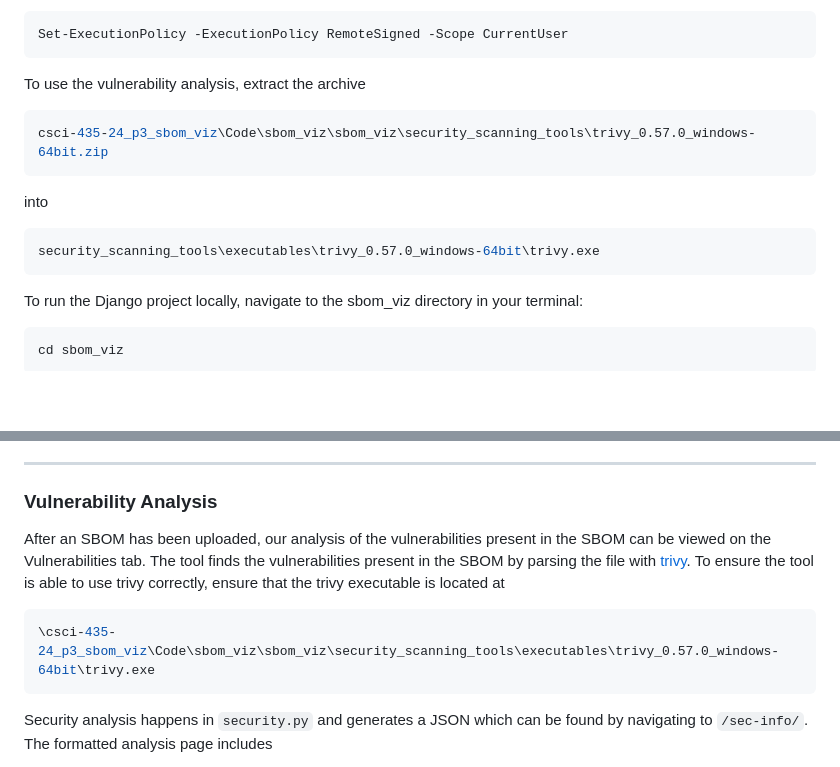
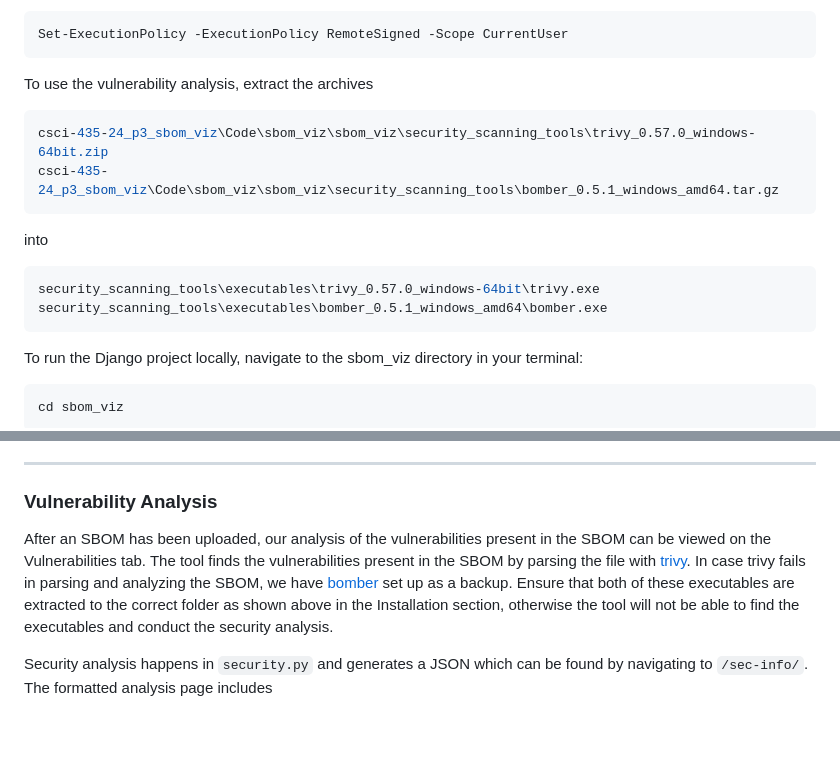
Before and after one commit to csci-435-fall-2024/csci-435-24_p3_sbom_viz, a Markdown page: README.md, 2 parts joined by grey strips. Rendered like a GitHub page; blank space fills up the shorter version.

Commit message:
Update security installation in the README.md

````diff
--- a/README.md
+++ b/README.md
@@ -27,13 +27,15 @@ If you are getting an error trying to activate your virtual environment you migh
 Set-ExecutionPolicy -ExecutionPolicy RemoteSigned -Scope CurrentUser
 ```
 
-To use the vulnerability analysis, extract the archive
+To use the vulnerability analysis, extract the archives
 ```bash
 csci-435-24_p3_sbom_viz\Code\sbom_viz\sbom_viz\security_scanning_tools\trivy_0.57.0_windows-64bit.zip
+csci-435-24_p3_sbom_viz\Code\sbom_viz\sbom_viz\security_scanning_tools\bomber_0.5.1_windows_amd64.tar.gz
 ```
 into
 ```bash
 security_scanning_tools\executables\trivy_0.57.0_windows-64bit\trivy.exe
+security_scanning_tools\executables\bomber_0.5.1_windows_amd64\bomber.exe
 ```
 
 To run the Django project locally, navigate to the sbom_viz directory in your terminal:
@@ -80,10 +82,8 @@ _A note on **Ghost Nodes**_:
 ---
 
 ### Vulnerability Analysis
-After an SBOM has been uploaded, our analysis of the vulnerabilities present in the SBOM can be viewed on the Vulnerabilities tab. The tool finds the vulnerabilities present in the SBOM by parsing the file with [trivy](https://github.com/aquasecurity/trivy). To ensure the tool is able to use trivy correctly, ensure that the trivy executable is located at
-```bash
-\csci-435-24_p3_sbom_viz\Code\sbom_viz\sbom_viz\security_scanning_tools\executables\trivy_0.57.0_windows-64bit\trivy.exe
-```
+After an SBOM has been uploaded, our analysis of the vulnerabilities present in the SBOM can be viewed on the Vulnerabilities tab. The tool finds the vulnerabilities present in the SBOM by parsing the file with [trivy](https://github.com/aquasecurity/trivy). In case trivy fails in parsing and analyzing the SBOM, we have [bomber](https://github.com/devops-kung-fu/bomber) set up as a backup. Ensure that both of these executables are extracted to the correct folder as shown above in the Installation section, otherwise the tool will not be able to find the executables and conduct the security analysis.
+
 Security analysis happens in `security.py` and generates a JSON which can be found by navigating to `/sec-info/`. The formatted analysis page includes
 - A summary of the vulnerability distribution, as the number of vulnerabilities in each CVSS severity category,
 - A pie chart reflecting this distribution,
````
